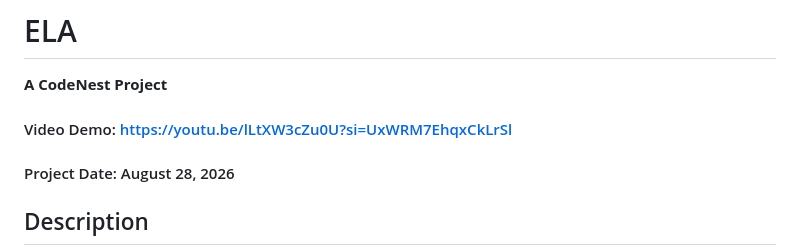
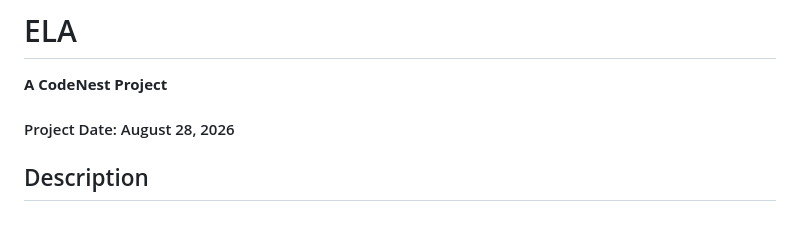
Before and after one commit to murtada2010gn-netizen/CodeNest-ELA, a Markdown page: README.md, the part around the change. Rendered like a GitHub page; blank space fills up the shorter version.

```diff
--- a/README.md
+++ b/README.md
@@ -2,7 +2,6 @@
 
 **A CodeNest Project**
 
-#### Video Demo: [https://youtu.be/lLtXW3cZu0U?si=UxWRM7EhqxCkLrSl](https://youtu.be/lLtXW3cZu0U?si=UxWRM7EhqxCkLrSl)
 
 #### Project Date: August 28, 2026
 
```
